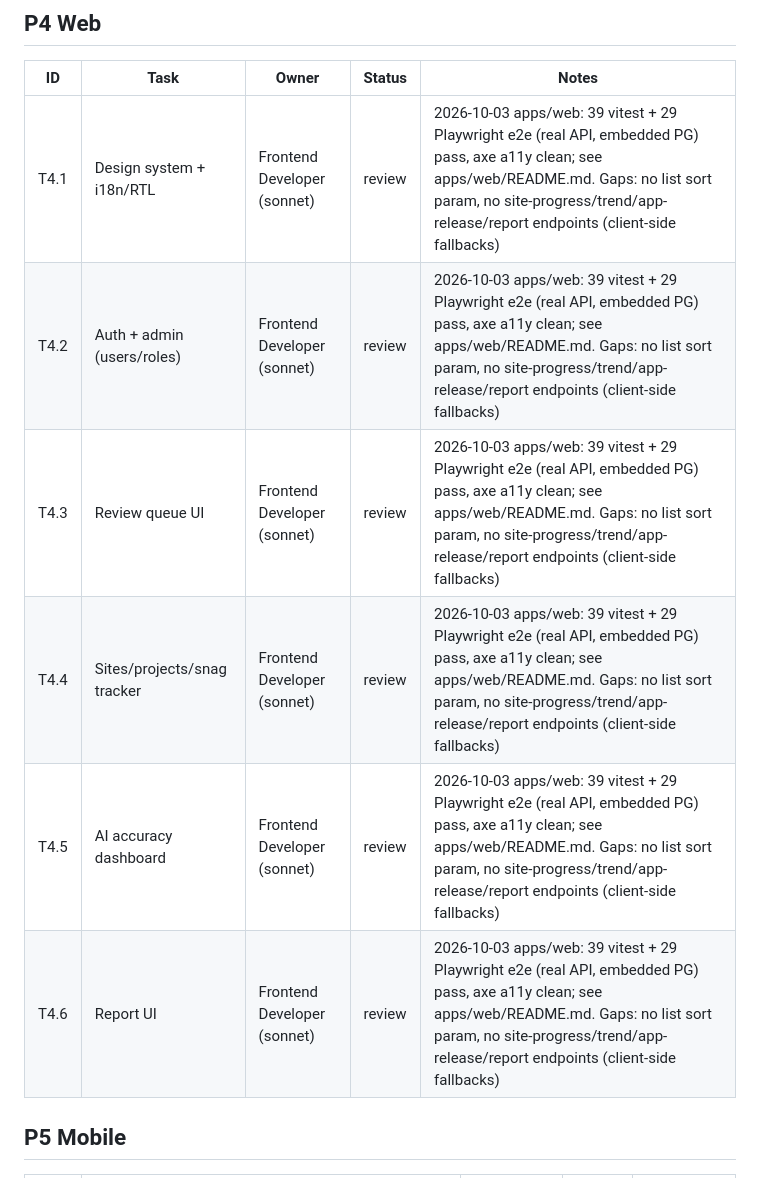
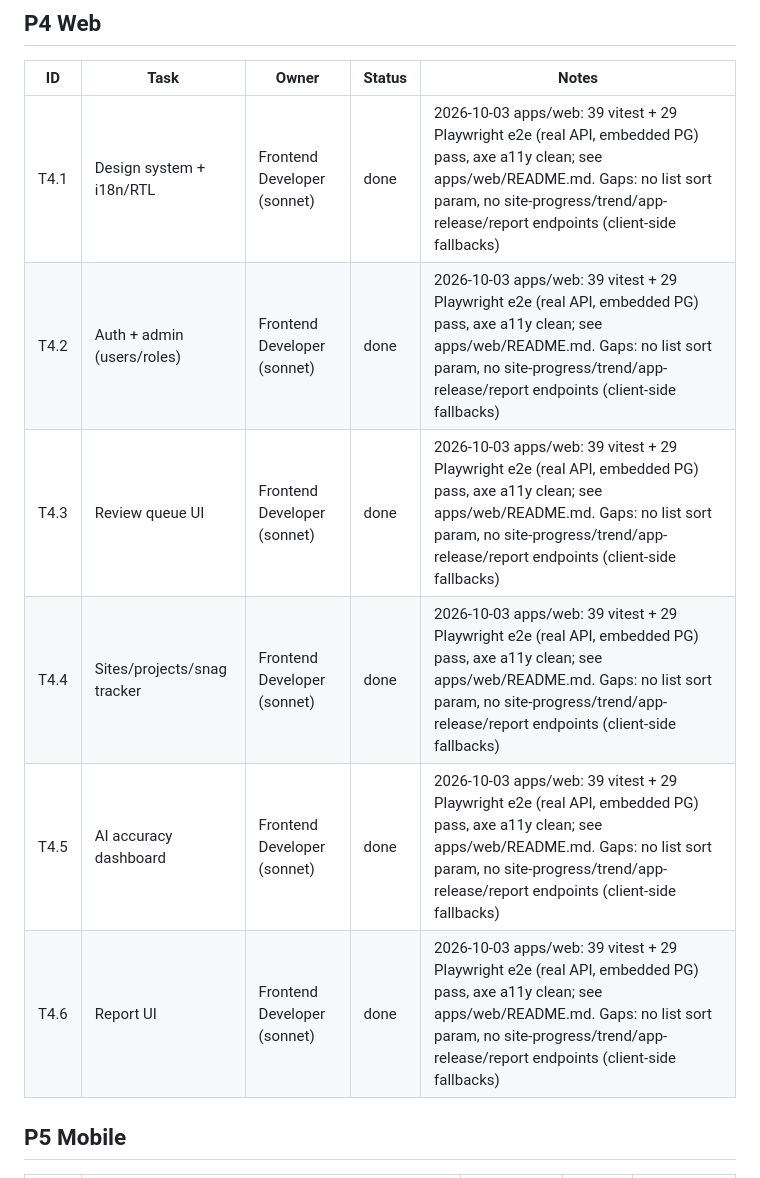
Before and after one commit to motaha-2020/ai_Acceptance_agent, a Markdown page: progress.md, the part around the change. Rendered like a GitHub page.

Commit message:
docs: sign off P4 web portal
Co-Authored-By: Claude Opus 5.5 <noreply@anthropic.com>

```diff
--- a/progress.md
+++ b/progress.md
@@ -45,12 +45,12 @@ Rule: set your row to `doing` (owner + branch) before starting; orchestrator mar
 ## P4 Web
 | ID | Task | Owner | Status | Notes |
 |---|---|---|---|---|
-| T4.1 | Design system + i18n/RTL | Frontend Developer (sonnet) | review | 2026-10-03 apps/web: 39 vitest + 29 Playwright e2e (real API, embedded PG) pass, axe a11y clean; see apps/web/README.md. Gaps: no list sort param, no site-progress/trend/app-release/report endpoints (client-side fallbacks) |
-| T4.2 | Auth + admin (users/roles) | Frontend Developer (sonnet) | review | 2026-10-03 apps/web: 39 vitest + 29 Playwright e2e (real API, embedded PG) pass, axe a11y clean; see apps/web/README.md. Gaps: no list sort param, no site-progress/trend/app-release/report endpoints (client-side fallbacks) |
-| T4.3 | Review queue UI | Frontend Developer (sonnet) | review | 2026-10-03 apps/web: 39 vitest + 29 Playwright e2e (real API, embedded PG) pass, axe a11y clean; see apps/web/README.md. Gaps: no list sort param, no site-progress/trend/app-release/report endpoints (client-side fallbacks) |
-| T4.4 | Sites/projects/snag tracker | Frontend Developer (sonnet) | review | 2026-10-03 apps/web: 39 vitest + 29 Playwright e2e (real API, embedded PG) pass, axe a11y clean; see apps/web/README.md. Gaps: no list sort param, no site-progress/trend/app-release/report endpoints (client-side fallbacks) |
-| T4.5 | AI accuracy dashboard | Frontend Developer (sonnet) | review | 2026-10-03 apps/web: 39 vitest + 29 Playwright e2e (real API, embedded PG) pass, axe a11y clean; see apps/web/README.md. Gaps: no list sort param, no site-progress/trend/app-release/report endpoints (client-side fallbacks) |
-| T4.6 | Report UI | Frontend Developer (sonnet) | review | 2026-10-03 apps/web: 39 vitest + 29 Playwright e2e (real API, embedded PG) pass, axe a11y clean; see apps/web/README.md. Gaps: no list sort param, no site-progress/trend/app-release/report endpoints (client-side fallbacks) |
+| T4.1 | Design system + i18n/RTL | Frontend Developer (sonnet) | done | 2026-10-03 apps/web: 39 vitest + 29 Playwright e2e (real API, embedded PG) pass, axe a11y clean; see apps/web/README.md. Gaps: no list sort param, no site-progress/trend/app-release/report endpoints (client-side fallbacks) |
+| T4.2 | Auth + admin (users/roles) | Frontend Developer (sonnet) | done | 2026-10-03 apps/web: 39 vitest + 29 Playwright e2e (real API, embedded PG) pass, axe a11y clean; see apps/web/README.md. Gaps: no list sort param, no site-progress/trend/app-release/report endpoints (client-side fallbacks) |
+| T4.3 | Review queue UI | Frontend Developer (sonnet) | done | 2026-10-03 apps/web: 39 vitest + 29 Playwright e2e (real API, embedded PG) pass, axe a11y clean; see apps/web/README.md. Gaps: no list sort param, no site-progress/trend/app-release/report endpoints (client-side fallbacks) |
+| T4.4 | Sites/projects/snag tracker | Frontend Developer (sonnet) | done | 2026-10-03 apps/web: 39 vitest + 29 Playwright e2e (real API, embedded PG) pass, axe a11y clean; see apps/web/README.md. Gaps: no list sort param, no site-progress/trend/app-release/report endpoints (client-side fallbacks) |
+| T4.5 | AI accuracy dashboard | Frontend Developer (sonnet) | done | 2026-10-03 apps/web: 39 vitest + 29 Playwright e2e (real API, embedded PG) pass, axe a11y clean; see apps/web/README.md. Gaps: no list sort param, no site-progress/trend/app-release/report endpoints (client-side fallbacks) |
+| T4.6 | Report UI | Frontend Developer (sonnet) | done | 2026-10-03 apps/web: 39 vitest + 29 Playwright e2e (real API, embedded PG) pass, axe a11y clean; see apps/web/README.md. Gaps: no list sort param, no site-progress/trend/app-release/report endpoints (client-side fallbacks) |
 
 ## P5 Mobile
 | ID | Task | Owner | Status | Notes |
```
